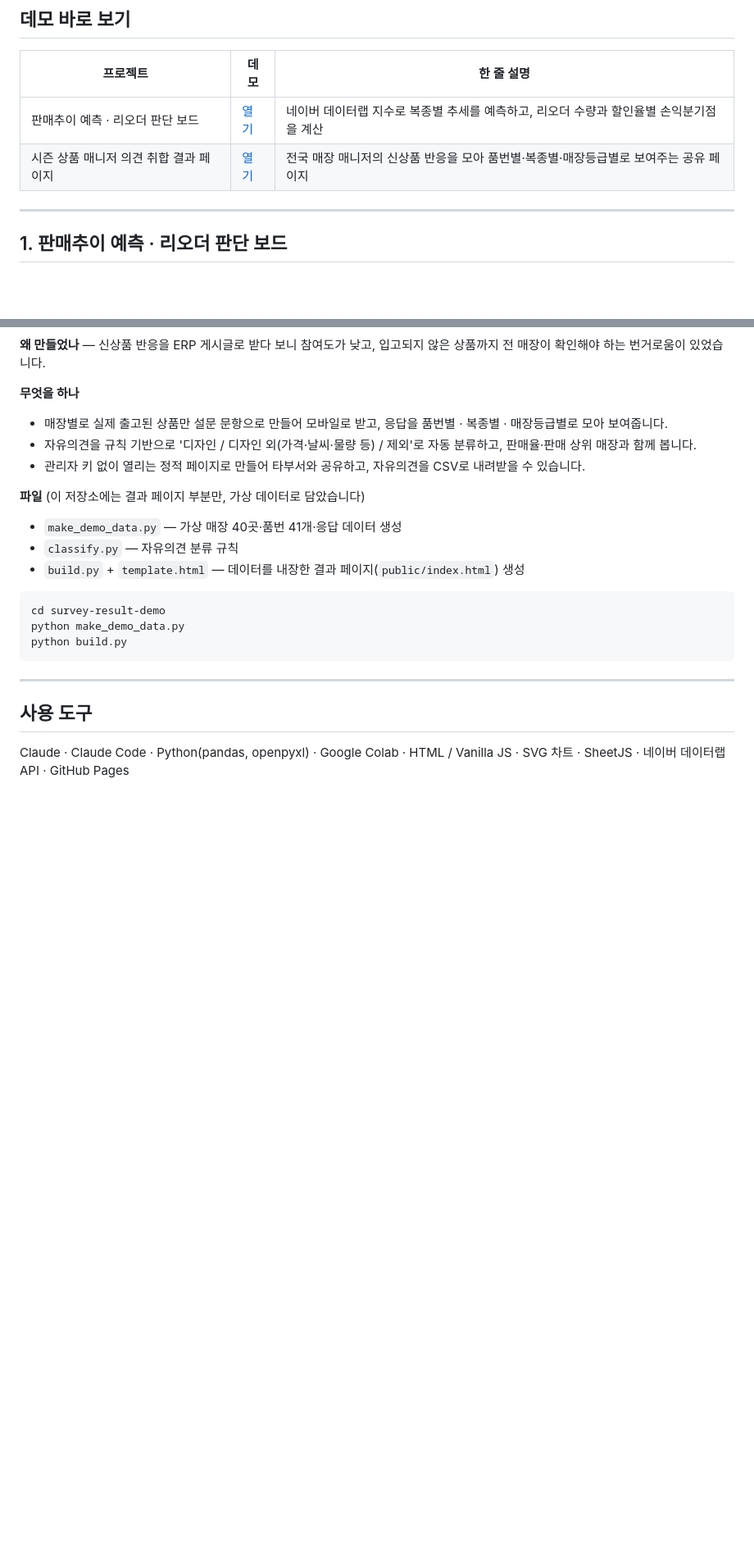
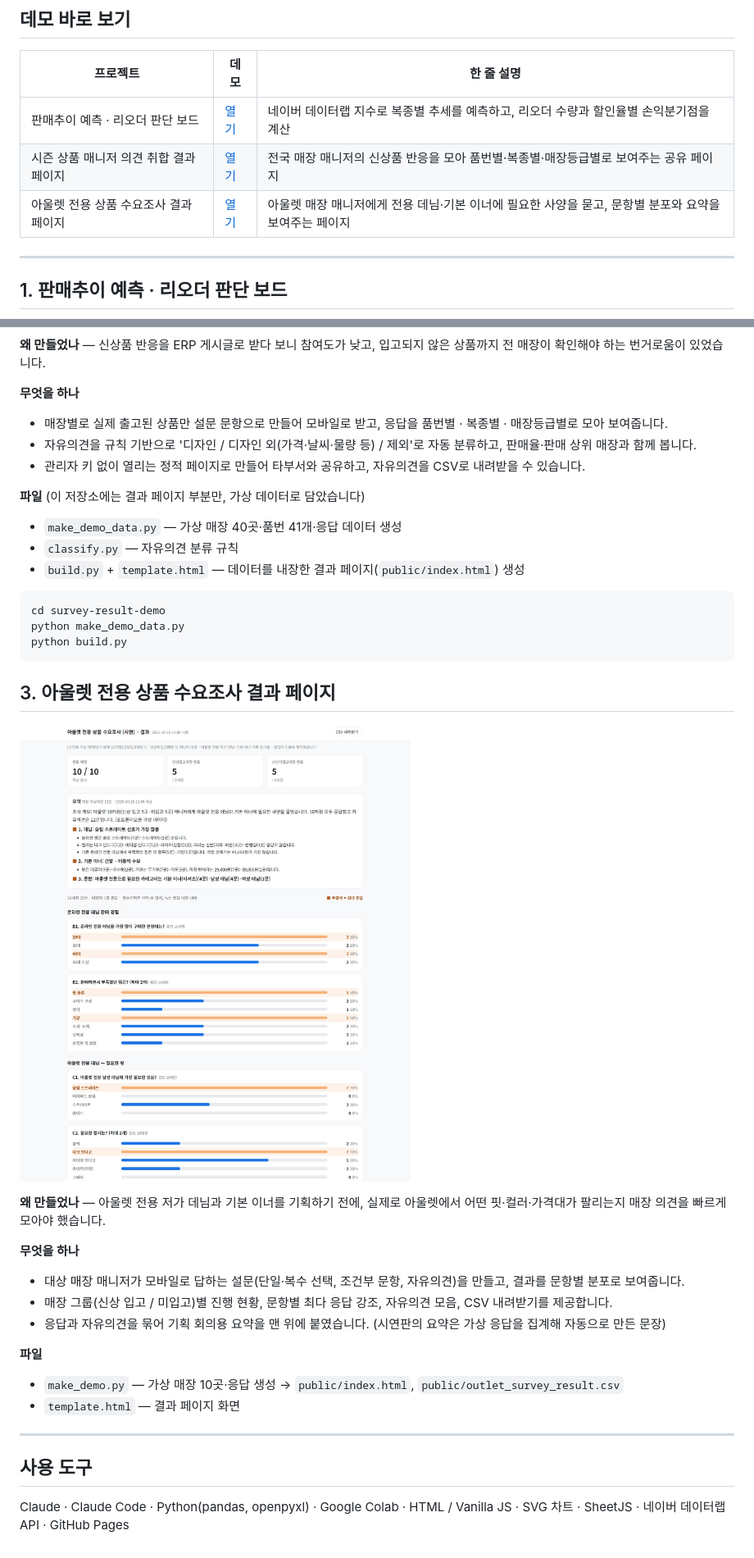
Before and after one commit to hkyeng0911-png/md-portfolio, a Markdown page: README.md, 2 parts joined by grey strips. Shown at 82% size. Rendered like a GitHub page; pictures changed too: docs/outlet.jpg (added); blank space fills up the shorter version.

Commit message:
아울렛 전용 상품 수요조사 결과 페이지(가상 데이터 시연판) 추가
Co-Authored-By: Claude Opus 5.5 <noreply@anthropic.com>

````diff
--- a/README.md
+++ b/README.md
@@ -11,6 +11,7 @@ AI 코딩 도구(Claude Code)를 활용해 기획부터 데이터 처리, 화면
 |---|---|---|
 | 판매추이 예측 · 리오더 판단 보드 | [열기](https://hkyeng0911-png.github.io/md-portfolio/sales-trend-reorder/) | 네이버 데이터랩 지수로 복종별 추세를 예측하고, 리오더 수량과 할인율별 손익분기점을 계산 |
 | 시즌 상품 매니저 의견 취합 결과 페이지 | [열기](https://hkyeng0911-png.github.io/md-portfolio/survey-result-demo/public/) | 전국 매장 매니저의 신상품 반응을 모아 품번별·복종별·매장등급별로 보여주는 공유 페이지 |
+| 아울렛 전용 상품 수요조사 결과 페이지 | [열기](https://hkyeng0911-png.github.io/md-portfolio/outlet-survey-demo/public/) | 아울렛 매장 매니저에게 전용 데님·기본 이너에 필요한 사양을 묻고, 문항별 분포와 요약을 보여주는 페이지 |
 
 ---
 
@@ -57,6 +58,21 @@ python make_demo_data.py
 python build.py
 ```
 
+## 3. 아울렛 전용 상품 수요조사 결과 페이지
+
+![아울렛 수요조사 결과](docs/outlet.jpg)
+
+**왜 만들었나** — 아울렛 전용 저가 데님과 기본 이너를 기획하기 전에, 실제로 아울렛에서 어떤 핏·컬러·가격대가 팔리는지 매장 의견을 빠르게 모아야 했습니다.
+
+**무엇을 하나**
+- 대상 매장 매니저가 모바일로 답하는 설문(단일·복수 선택, 조건부 문항, 자유의견)을 만들고, 결과를 문항별 분포로 보여줍니다.
+- 매장 그룹(신상 입고 / 미입고)별 진행 현황, 문항별 최다 응답 강조, 자유의견 모음, CSV 내려받기를 제공합니다.
+- 응답과 자유의견을 묶어 기획 회의용 요약을 맨 위에 붙였습니다. (시연판의 요약은 가상 응답을 집계해 자동으로 만든 문장)
+
+**파일**
+- `make_demo.py` — 가상 매장 10곳·응답 생성 → `public/index.html`, `public/outlet_survey_result.csv`
+- `template.html` — 결과 페이지 화면
+
 ---
 
 ## 사용 도구
````
Also changed, not shown: 5 other files.
